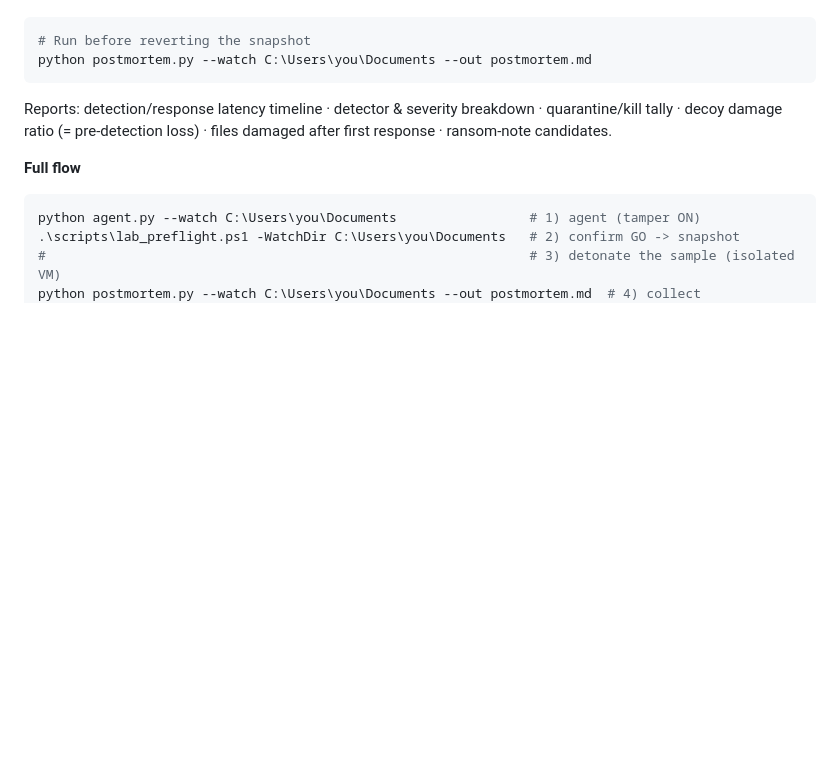
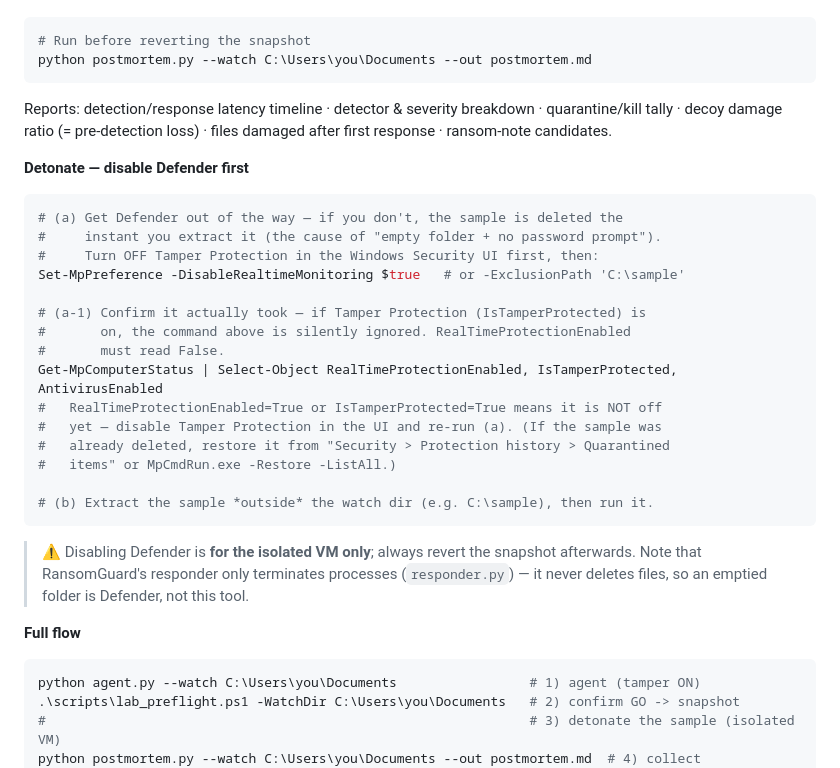
Before and after one commit to xodu-smile/xodusmile, a Markdown page: README.en.md, the part around the change. Drawn GitHub-style; blank space fills up the shorter version.

Commit message:
@ docs: add Defender disable-verification step to lab detonate flow
Add a Get-MpComputerStatus check after disabling Defender so testers
confirm RealTimeProtectionEnabled=False (Tamper Protection silently
ignores Set-MpPreference otherwise) — this is the cause of the
"empty folder + no password prompt" symptom on detonate. Includes
quarantine-restore hint, and notes the responder only kills processes
and never deletes files. Mirrored in README.en.md.

Co-Authored-By: Claude Opus 4.8 (1M context) <noreply@anthropic.com>
@

````diff
--- a/README.en.md
+++ b/README.en.md
@@ -207,6 +207,31 @@ Reports: detection/response latency timeline · detector & severity
 breakdown · quarantine/kill tally · decoy damage ratio (= pre-detection
 loss) · files damaged after first response · ransom-note candidates.
 
+**Detonate — disable Defender first**
+
+```powershell
+# (a) Get Defender out of the way — if you don't, the sample is deleted the
+#     instant you extract it (the cause of "empty folder + no password prompt").
+#     Turn OFF Tamper Protection in the Windows Security UI first, then:
+Set-MpPreference -DisableRealtimeMonitoring $true   # or -ExclusionPath 'C:\sample'
+
+# (a-1) Confirm it actually took — if Tamper Protection (IsTamperProtected) is
+#       on, the command above is silently ignored. RealTimeProtectionEnabled
+#       must read False.
+Get-MpComputerStatus | Select-Object RealTimeProtectionEnabled, IsTamperProtected, AntivirusEnabled
+#   RealTimeProtectionEnabled=True or IsTamperProtected=True means it is NOT off
+#   yet — disable Tamper Protection in the UI and re-run (a). (If the sample was
+#   already deleted, restore it from "Security > Protection history > Quarantined
+#   items" or MpCmdRun.exe -Restore -ListAll.)
+
+# (b) Extract the sample *outside* the watch dir (e.g. C:\sample), then run it.
+```
+
+> ⚠ Disabling Defender is **for the isolated VM only**; always revert the
+> snapshot afterwards. Note that RansomGuard's responder only terminates
+> processes (`responder.py`) — it never deletes files, so an emptied folder
+> is Defender, not this tool.
+
 **Full flow**
 
 ```powershell
````
Also changed, not shown: README.md (+8 -0 lines).
